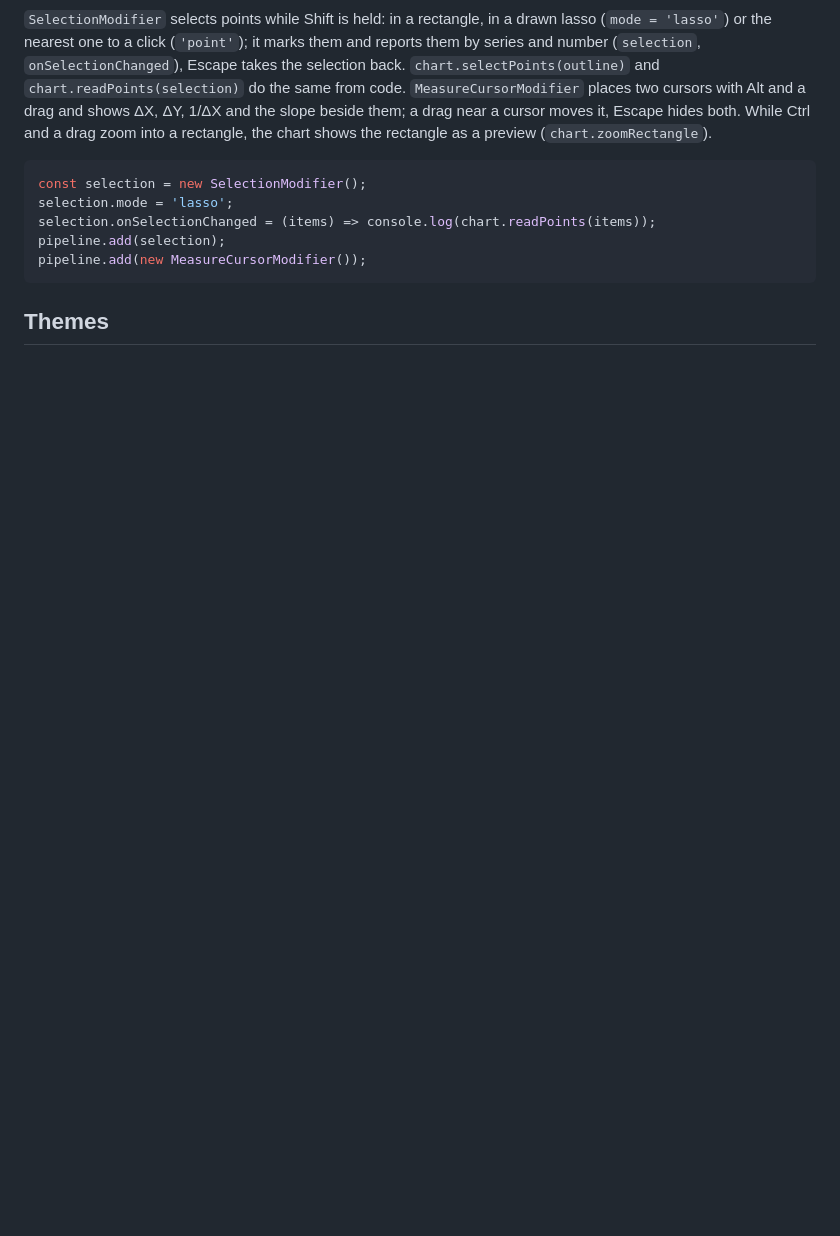
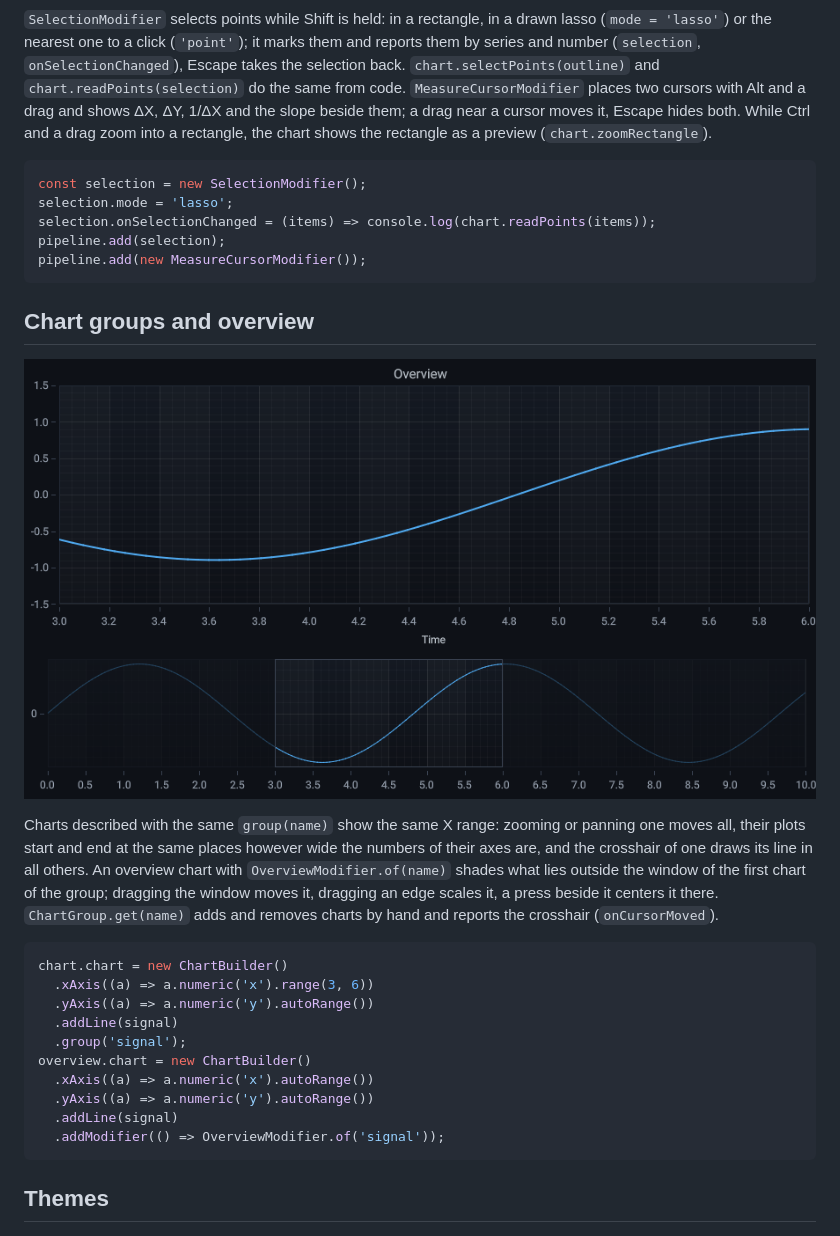
Before and after one commit to MotoNero/tachyon_charts_js, a Markdown page: README.md, the part around the change. GitHub-like rendering; pictures changed too: docs/images/overview.png (added); blank space fills up the shorter version.

Commit message:
Add chart groups and overview

````diff
--- a/README.md
+++ b/README.md
@@ -810,6 +810,29 @@ pipeline.add(selection);
 pipeline.add(new MeasureCursorModifier());
 ```
 
+## Chart groups and overview
+
+![A chart of a slow sine above an overview that frames the window the chart shows](docs/images/overview.png)
+
+Charts described with the same `group(name)` show the same X range: zooming or panning one moves all, their plots
+start and end at the same places however wide the numbers of their axes are, and the crosshair of one draws its line
+in all others. An overview chart with `OverviewModifier.of(name)` shades what lies outside the window of the first
+chart of the group; dragging the window moves it, dragging an edge scales it, a press beside it centers it there.
+`ChartGroup.get(name)` adds and removes charts by hand and reports the crosshair (`onCursorMoved`).
+
+```ts
+chart.chart = new ChartBuilder()
+  .xAxis((a) => a.numeric('x').range(3, 6))
+  .yAxis((a) => a.numeric('y').autoRange())
+  .addLine(signal)
+  .group('signal');
+overview.chart = new ChartBuilder()
+  .xAxis((a) => a.numeric('x').autoRange())
+  .yAxis((a) => a.numeric('y').autoRange())
+  .addLine(signal)
+  .addModifier(() => OverviewModifier.of('signal'));
+```
+
 ## Themes
 
 ![The theme preview in the light theme: a line and markers with titled axes](docs/images/theme-light.png)
````
Also changed, not shown: docs/api/core.api.md (+62 -1 lines), 13 other files.
